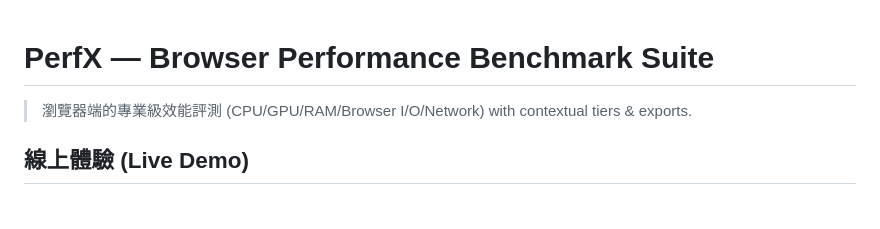
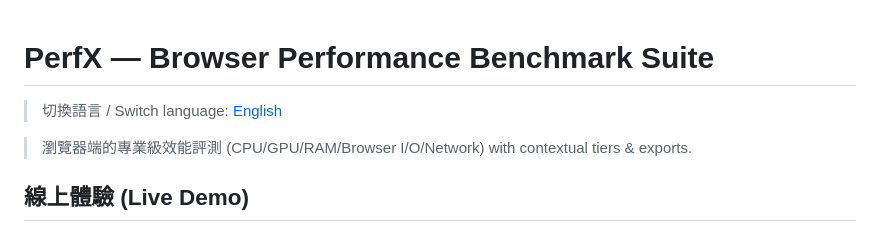
Before and after one commit to FCYD5454/PerfX, a Markdown page: README.md, the part around the change. Rendered like a GitHub page; blank space fills up the shorter version.

```diff
--- a/README.md
+++ b/README.md
@@ -1,4 +1,6 @@
 # PerfX — Browser Performance Benchmark Suite
+
+> 切換語言 / Switch language: [English](README_EN.md)
 
 > 瀏覽器端的專業級效能評測 (CPU/GPU/RAM/Browser I/O/Network) with contextual tiers & exports.
 
```
Also changed, not shown: README_EN.md (+2 -0 lines).
